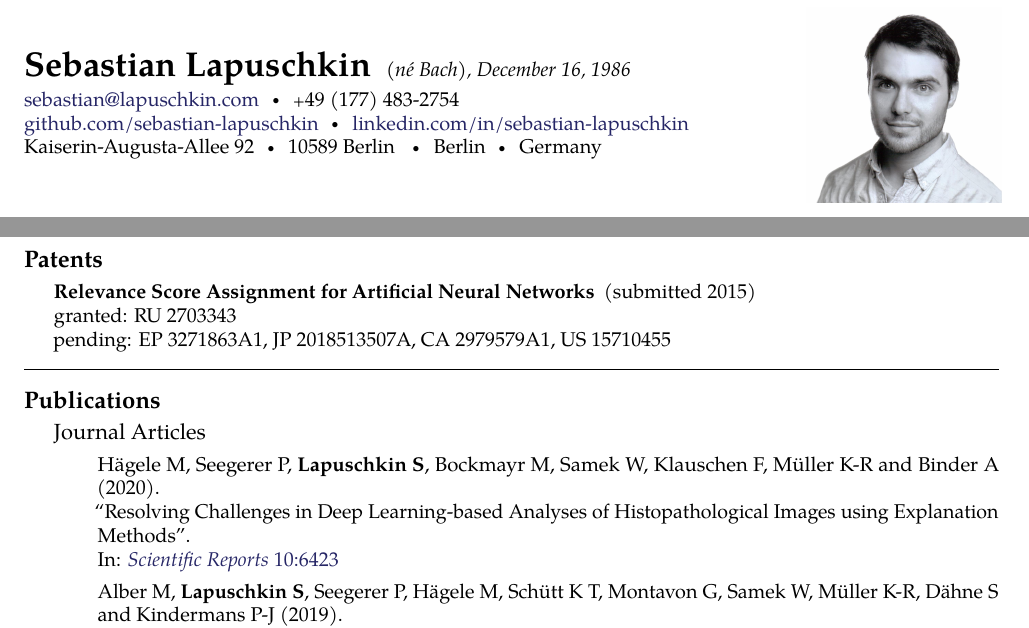
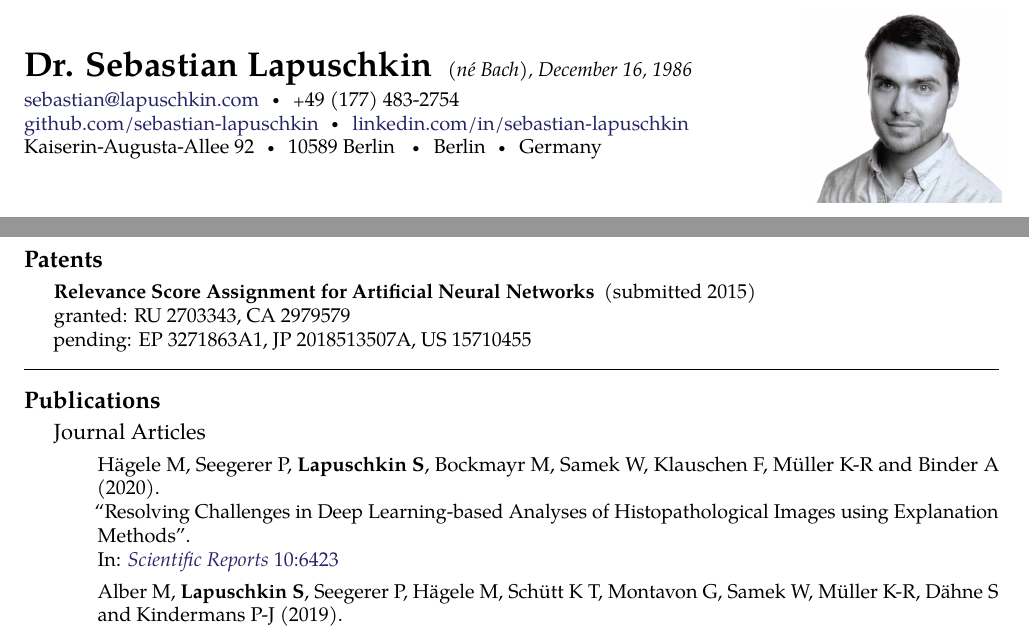
Before and after one commit to sebastian-lapuschkin-sideprojects/latex-cv, a LaTeX CV (cv.tex): two parts of pages 1 and 2 of 4, joined at a grey line, cut so that both start at the same text. Compiled offline with pdfLaTeX.

Commit message:
adding academic title to header

```diff
--- a/cv.tex
+++ b/cv.tex
@@ -36,7 +36,7 @@
 \noindent
 \begin{minipage}{.8\textwidth}
 
-\maintitle{Sebastian Lapuschkin}{(n\'e Bach), December 16, 1986}  % Your name and date of birth or subtitle
+\maintitle{Dr. Sebastian Lapuschkin}{(n\'e Bach), December 16, 1986}  % Your name and date of birth or subtitle
 
 \noindent\href{mailto:sebastian@lapuschkin.com}{sebastian@lapuschkin.com}\bull % Your email address
 \textsmaller{+}49 (177) 483-2754 % Your phone number(s)
@@ -451,9 +451,9 @@ in various application domains\\
 {
     (submitted 2015)\\
     granted:
-    RU 2703343\\
+    RU 2703343, CA 2979579\\
     pending:
-    EP 3271863A1, JP 2018513507A, CA 2979579A1, US 15710455
+    EP 3271863A1, JP 2018513507A, US 15710455
 
 }
 
```
Also changed, not shown: cv.pdf, preview/cv.jpg.
